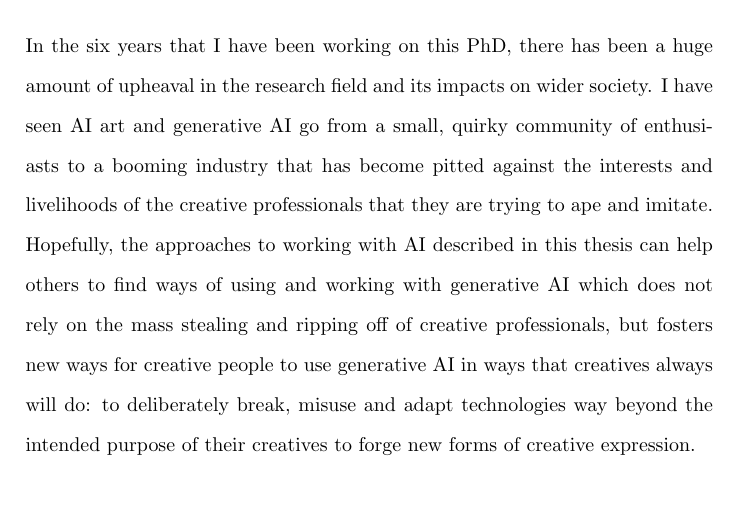
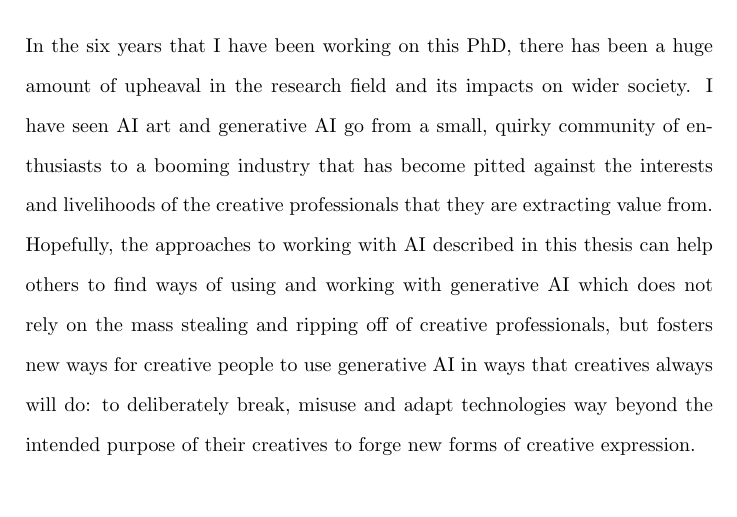
Before and after one commit to terrybroad/thesis, a LaTeX thesis (thesis.tex, which reads c1_intro.tex): part of page 28 of 235, cut so that both start at the same text. Compiled offline with pdfLaTeX.

Commit message:
change sentence

```diff
--- a/c1_intro.tex
+++ b/c1_intro.tex
@@ -189,5 +189,5 @@ This chapter also details the limitations of the research presented in this thes
 \section{Summary}
 
 In the six years that I have been working on this PhD, there has been a huge amount of upheaval in the research field and its impacts on wider society.
-I have seen AI art and generative AI go from a small, quirky community of enthusiasts to a booming industry that has become pitted against the interests and livelihoods of the creative professionals that they are trying to ape and imitate.
+I have seen AI art and generative AI go from a small, quirky community of enthusiasts to a booming industry that has become pitted against the interests and livelihoods of the creative professionals that they are extracting value from.
 Hopefully, the approaches to working with AI described in this thesis can help others to find ways of using and working with generative AI which does not rely on the mass stealing and ripping off of creative professionals, but fosters new ways for creative people to use generative AI in ways that creatives always will do: to deliberately break, misuse and adapt technologies way beyond the intended purpose of their creatives to forge new forms of creative expression.
```
